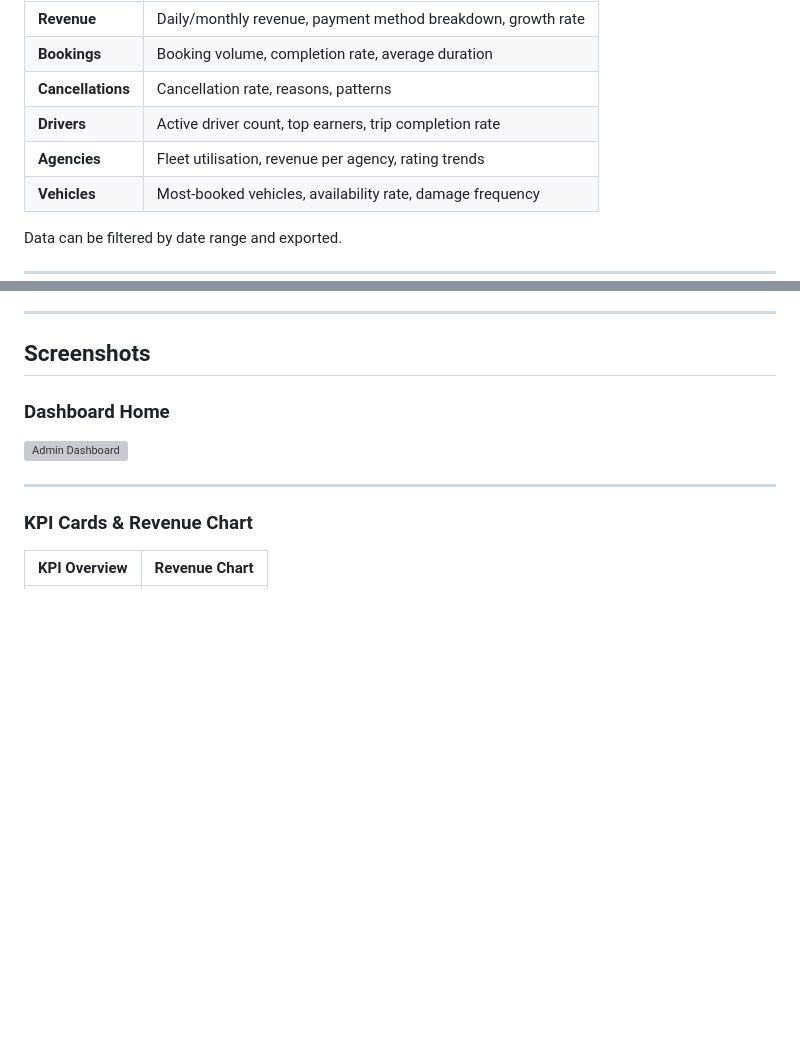
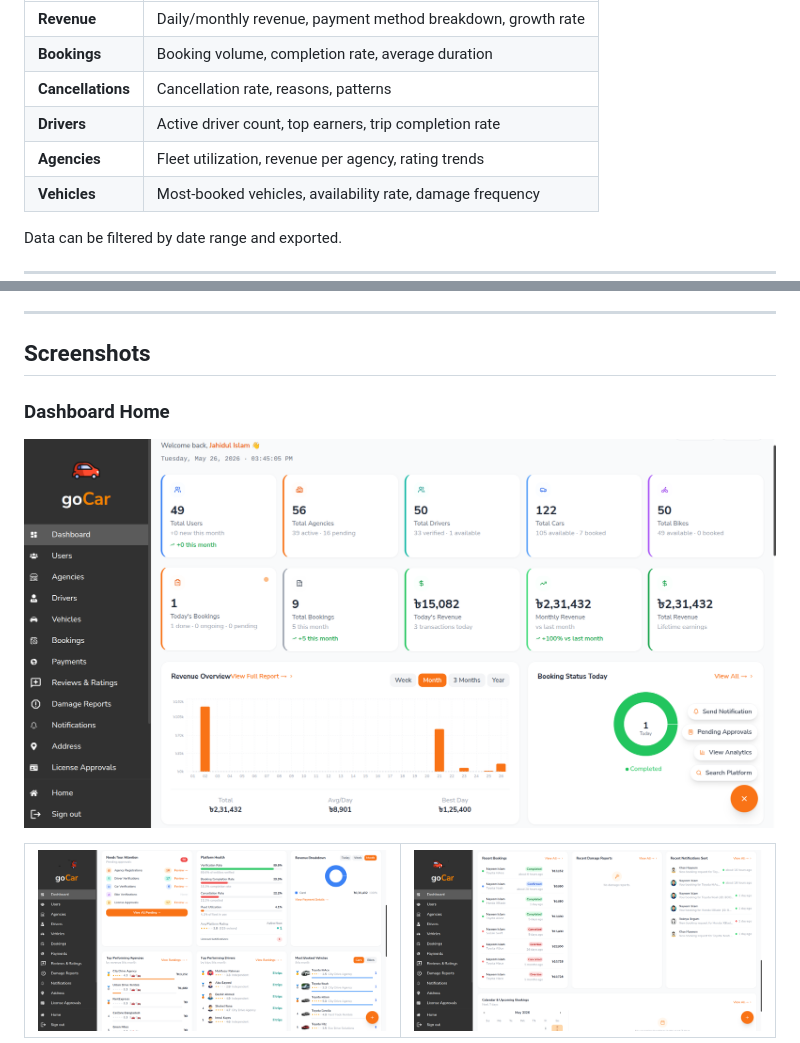
Before and after one commit to paradox-99/GoCar, a Markdown page: docs/ADMIN.md, 2 parts joined by grey strips. Drawn GitHub-style; pictures changed too: docs/screenshots/admin-dashboard-1.png (added), docs/screenshots/admin-dashboard-2.png (added), docs/screenshots/admin-dashboard-3.png (added); blank space fills up the shorter version; grey boxes are pictures that could not be loaded.

Commit message:
updated admin documentation

```diff
--- a/docs/ADMIN.md
+++ b/docs/ADMIN.md
@@ -222,7 +222,7 @@ Dedicated analytics views per domain:
 | **Bookings** | Booking volume, completion rate, average duration |
 | **Cancellations** | Cancellation rate, reasons, patterns |
 | **Drivers** | Active driver count, top earners, trip completion rate |
-| **Agencies** | Fleet utilisation, revenue per agency, rating trends |
+| **Agencies** | Fleet utilization, revenue per agency, rating trends |
 | **Vehicles** | Most-booked vehicles, availability rate, damage frequency |
 
 Data can be filtered by date range and exported.
@@ -257,11 +257,7 @@ From `/dashboard/admin/settings`:
 
 ### Dashboard Home
 
-![Admin Dashboard](screenshots/admin_dashboard.png)
+![Admin Dashboard](screenshots/admin-dashboard-1.png)
 
----
-
-### KPI Cards & Revenue Chart
-
-| KPI Overview | Revenue Chart |
+| ![Admin Dashboard](screenshots/admin-dashboard-2.png) | ![Admin Dashboard](screenshots/admin-dashboard-3.png) |
 |---|---|
```
Also changed, not shown: other parts of docs/ADMIN.md (+0 -1 lines), 1 other file.
